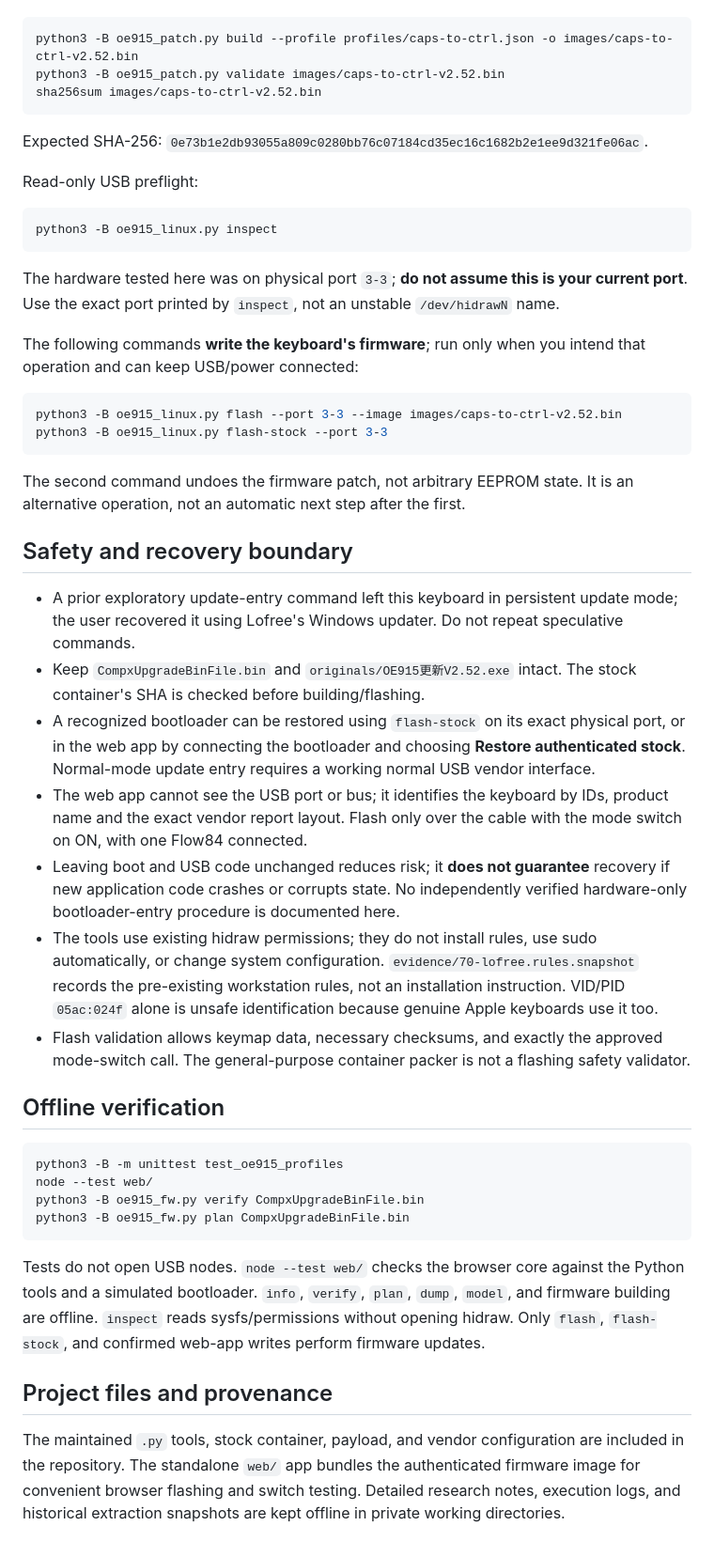
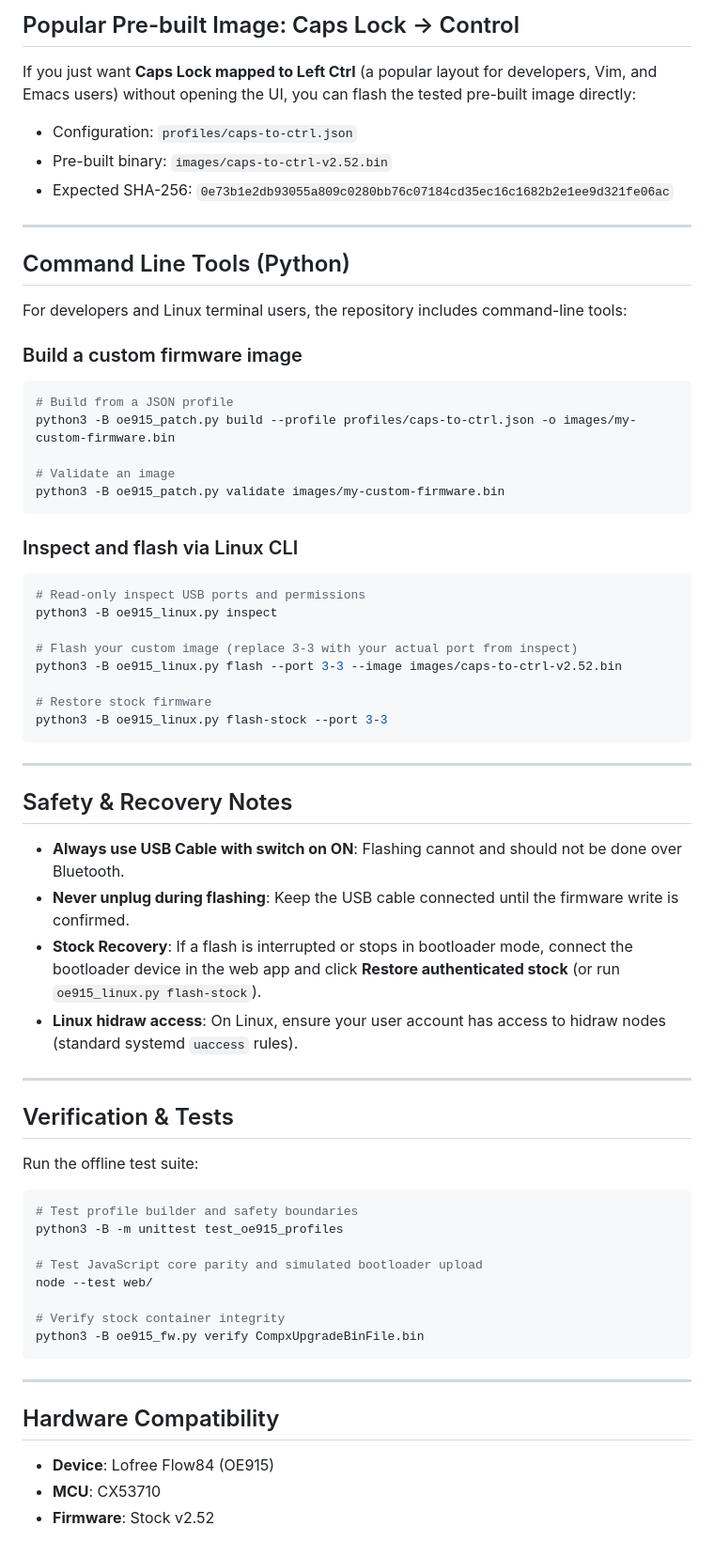
Before and after one commit to ennis-ma/lofree-flow-key-remapper, a Markdown page: README.md, the part around the change printed below. Shown: that part at 94% size. GitHub-like rendering.

````diff
--- a/README.md
+++ b/README.md
@@ -40,49 +71,67 @@ Offline build and validation:
+## Popular Pre-built Image: Caps Lock → Control
+
+If you just want **Caps Lock mapped to Left Ctrl** (a popular layout for developers, Vim, and Emacs users) without opening the UI, you can flash the tested pre-built image directly:
+
+- Configuration: `profiles/caps-to-ctrl.json`
+- Pre-built binary: `images/caps-to-ctrl-v2.52.bin`
+- Expected SHA-256: `0e73b1e2db93055a809c0280bb76c07184cd35ec16c1682b2e1ee9d321fe06ac`
+
+---
+
+## Command Line Tools (Python)
+
+For developers and Linux terminal users, the repository includes command-line tools:
+
+### Build a custom firmware image
 ```sh
-python3 -B oe915_patch.py build --profile profiles/caps-to-ctrl.json -o images/caps-to-ctrl-v2.52.bin
-python3 -B oe915_patch.py validate images/caps-to-ctrl-v2.52.bin
-sha256sum images/caps-to-ctrl-v2.52.bin
+# Build from a JSON profile
+python3 -B oe915_patch.py build --profile profiles/caps-to-ctrl.json -o images/my-custom-firmware.bin
+
+# Validate an image
+python3 -B oe915_patch.py validate images/my-custom-firmware.bin
 ```
 
-Expected SHA-256: `0e73b1e2db93055a809c0280bb76c07184cd35ec16c1682b2e1ee9d321fe06ac`.
+### Inspect and flash via Linux CLI
+```sh
+# Read-only inspect USB ports and permissions
+python3 -B oe915_linux.py inspect
 
-Read-only USB preflight:
+# Flash your custom image (replace 3-3 with your actual port from inspect)
+python3 -B oe915_linux.py flash --port 3-3 --image images/caps-to-ctrl-v2.52.bin
 
-```sh
-python3 -B oe915_linux.py inspect
-```
-
-The hardware tested here was on physical port `3-3`; **do not assume this is your current port**. Use the exact port printed by `inspect`, not an unstable `/dev/hidrawN` name.
-
-The following commands **write the keyboard's firmware**; run only when you intend that operation and can keep USB/power connected:
-
-```sh
-python3 -B oe915_linux.py flash --port 3-3 --image images/caps-to-ctrl-v2.52.bin
+# Restore stock firmware
 python3 -B oe915_linux.py flash-stock --port 3-3
 ```
 
-The second command undoes the firmware patch, not arbitrary EEPROM state. It is an alternative operation, not an automatic next step after the first.
+---
 
-## Safety and recovery boundary
+## Safety & Recovery Notes
 
-- A prior exploratory update-entry command left this keyboard in persistent update mode; the user recovered it using Lofree's Windows updater. Do not repeat speculative commands.
-- Keep `CompxUpgradeBinFile.bin` and `originals/OE915更新V2.52.exe` intact. The stock container's SHA is checked before building/flashing.
-- A recognized bootloader can be restored using `flash-stock` on its exact physical port, or in the web app by connecting the bootloader and choosing **Restore authenticated stock**. Normal-mode update entry requires a working normal USB vendor interface.
-- The web app cannot see the USB port or bus; it identifies the keyboard by IDs, product name and the exact vendor report layout. Flash only over the cable with the mode switch on ON, with one Flow84 connected.
-- Leaving boot and USB code unchanged reduces risk; it **does not guarantee** recovery if new application code crashes or corrupts state. No independently verified hardware-only bootloader-entry procedure is documented here.
-- The tools use existing hidraw permissions; they do not install rules, use sudo automatically, or change system configuration. `evidence/70-lofree.rules.snapshot` records the pre-existing workstation rules, not an installation instruction. VID/PID `05ac:024f` alone is unsafe identification because genuine Apple keyboards use it too.
-- Flash validation allows keymap data, necessary checksums, and exactly the approved mode-switch call. The general-purpose container packer is not a flashing safety validator.
+- **Always use USB Cable with switch on ON**: Flashing cannot and should not be done over Bluetooth.
+- **Never unplug during flashing**: Keep the USB cable connected until the firmware write is confirmed.
+- **Stock Recovery**: If a flash is interrupted or stops in bootloader mode, connect the bootloader device in the web app and click **Restore authenticated stock** (or run `oe915_linux.py flash-stock`).
+- **Linux hidraw access**: On Linux, ensure your user account has access to hidraw nodes (standard systemd `uaccess` rules).
 
-## Offline verification
+---
 
+## Verification & Tests
+
+Run the offline test suite:
 ```sh
+# Test profile builder and safety boundaries
 python3 -B -m unittest test_oe915_profiles
+
+# Test JavaScript core parity and simulated bootloader upload
 node --test web/
+
+# Verify stock container integrity
 python3 -B oe915_fw.py verify CompxUpgradeBinFile.bin
-python3 -B oe915_fw.py plan CompxUpgradeBinFile.bin
 ```
 
-Tests do not open USB nodes. `node --test web/` checks the browser core against the Python tools and a simulated bootloader. `info`, `verify`, `plan`, `dump`, `model`, and firmware building are offline. `inspect` reads sysfs/permissions without opening hidraw. Only `flash`, `flash-stock`, and confirmed web-app writes perform firmware updates.
+---
 
-## Project files and provenance
+## Hardware Compatibility
 
-The maintained `.py` tools, stock container, payload, and vendor configuration are included in the repository. The standalone `web/` app bundles the authenticated firmware image for convenient browser flashing and switch testing. Detailed research notes, execution logs, and historical extraction snapshots are kept offline in private working directories.
+- **Device**: Lofree Flow84 (OE915)
+- **MCU**: CX53710
+- **Firmware**: Stock v2.52
````
Also changed, not shown: other parts of README.md (+55 -24 lines), images/screenshot-flash.png (added), images/screenshot-remapper.png (added), images/screenshot-tester.png (added), 3 other files.
